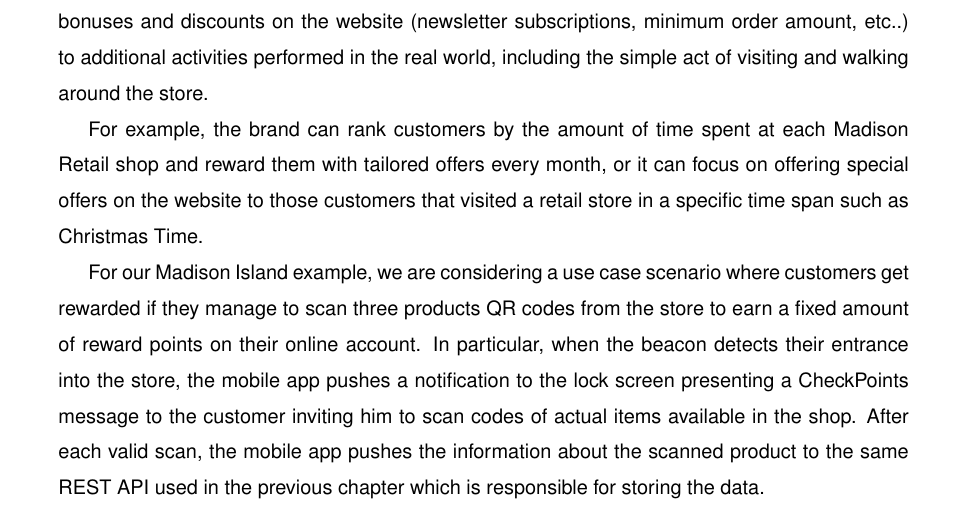
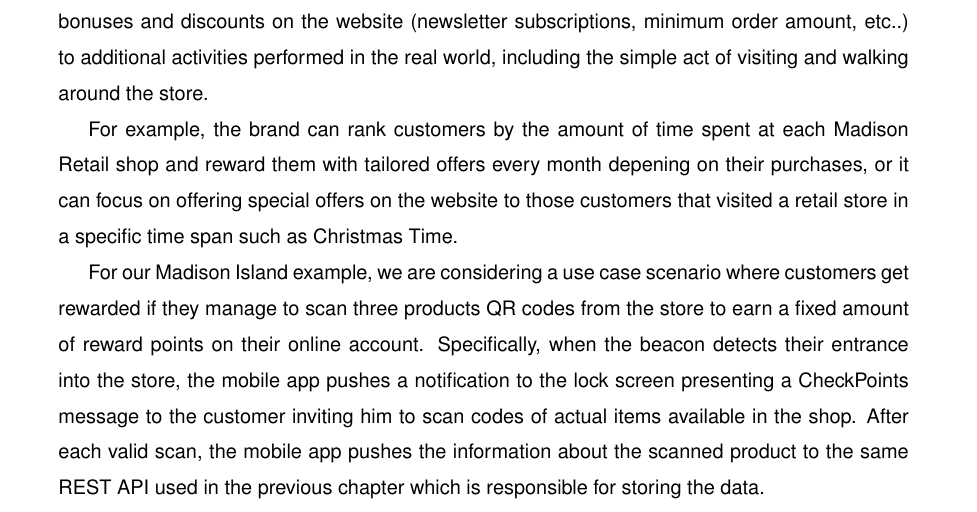
Before and after one commit to suenas/iot-web-usage-and-ecommerce, a LaTeX thesis (TesiTex/Tesi.tex, which reads TesiTex/chapter3.tex): part of page 39 of 49, cut so that both start at the same text. Compiled offline with pdfLaTeX.

Commit message:
Small addition.

```diff
--- a/TesiTex/chapter3.tex
+++ b/TesiTex/chapter3.tex
@@ -410,9 +410,9 @@
 
 Achieving such result is possible by expanding the set of actions that enable customers to earn bonuses and discounts on the website (newsletter subscriptions, minimum order amount, etc..) to additional activities performed in the real world, including the simple act of visiting and walking around the store.
 
-For example, the brand can rank customers by the amount of time spent at each Madison Retail shop and reward them with tailored offers every month, or it can focus on offering special offers on the website to those customers that visited a retail store in a specific time span such as Christmas Time.
+For example, the brand can rank customers by the amount of time spent at each Madison Retail shop and reward them with tailored offers every month depening on their purchases, or it can focus on offering special offers on the website to those customers that visited a retail store in a specific time span such as Christmas Time.
 
-For our Madison Island example, we are considering a use case scenario where customers get rewarded if they manage to scan three products QR codes from the store to earn a fixed amount of reward points on their online account. In particular, when the beacon detects their entrance into the store, the mobile app pushes a notification to the lock screen presenting a CheckPoints message to the customer inviting him to scan codes of actual items available in the shop. After each valid scan, the mobile app pushes the information about the scanned product to the same REST API used in the previous chapter which is responsible for storing the data.
+For our Madison Island example, we are considering a use case scenario where customers get rewarded if they manage to scan three products QR codes from the store to earn a fixed amount of reward points on their online account. Specifically, when the beacon detects their entrance into the store, the mobile app pushes a notification to the lock screen presenting a CheckPoints message to the customer inviting him to scan codes of actual items available in the shop. After each valid scan, the mobile app pushes the information about the scanned product to the same REST API used in the previous chapter which is responsible for storing the data.
 
 \vspace{0.5cm}
 \begin{figure}[H]
```
